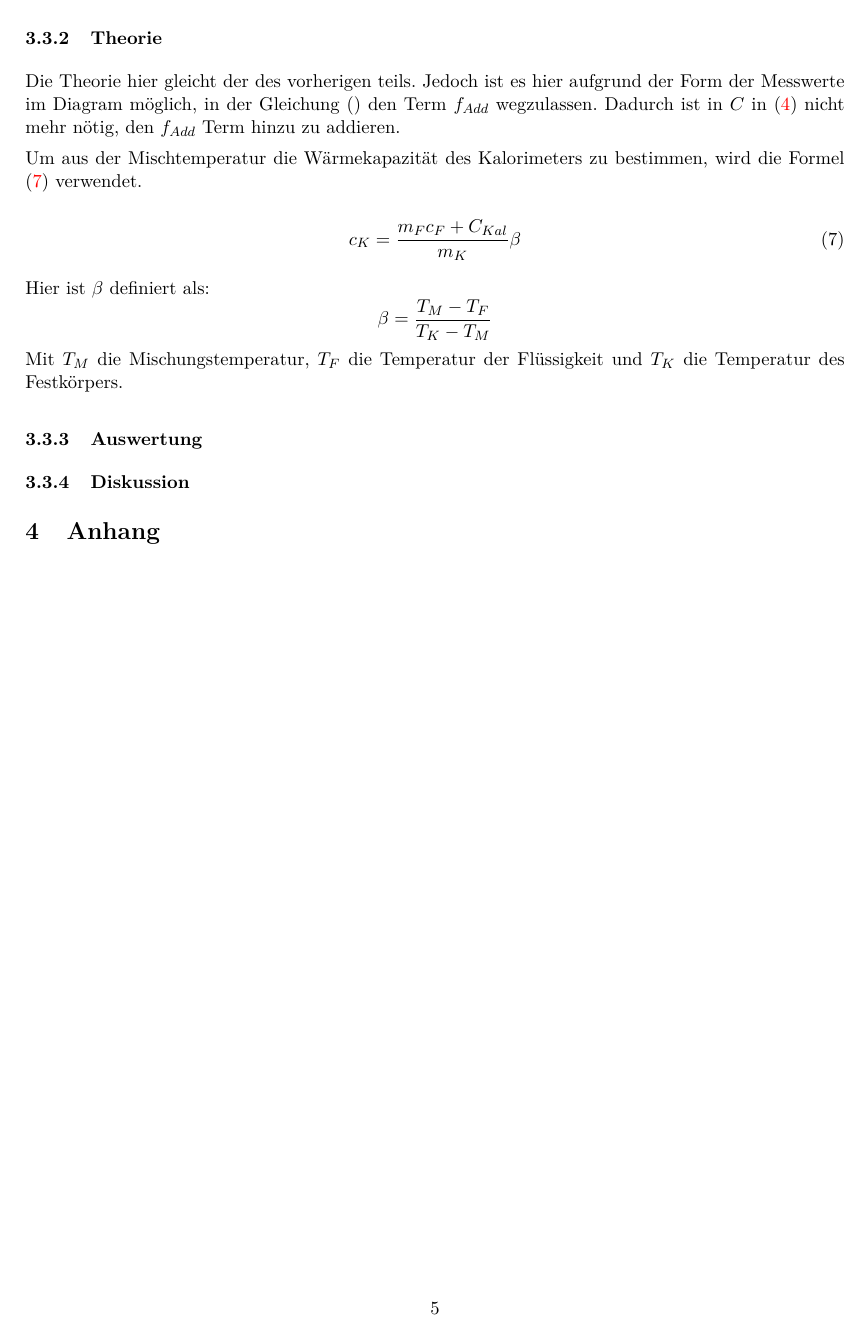
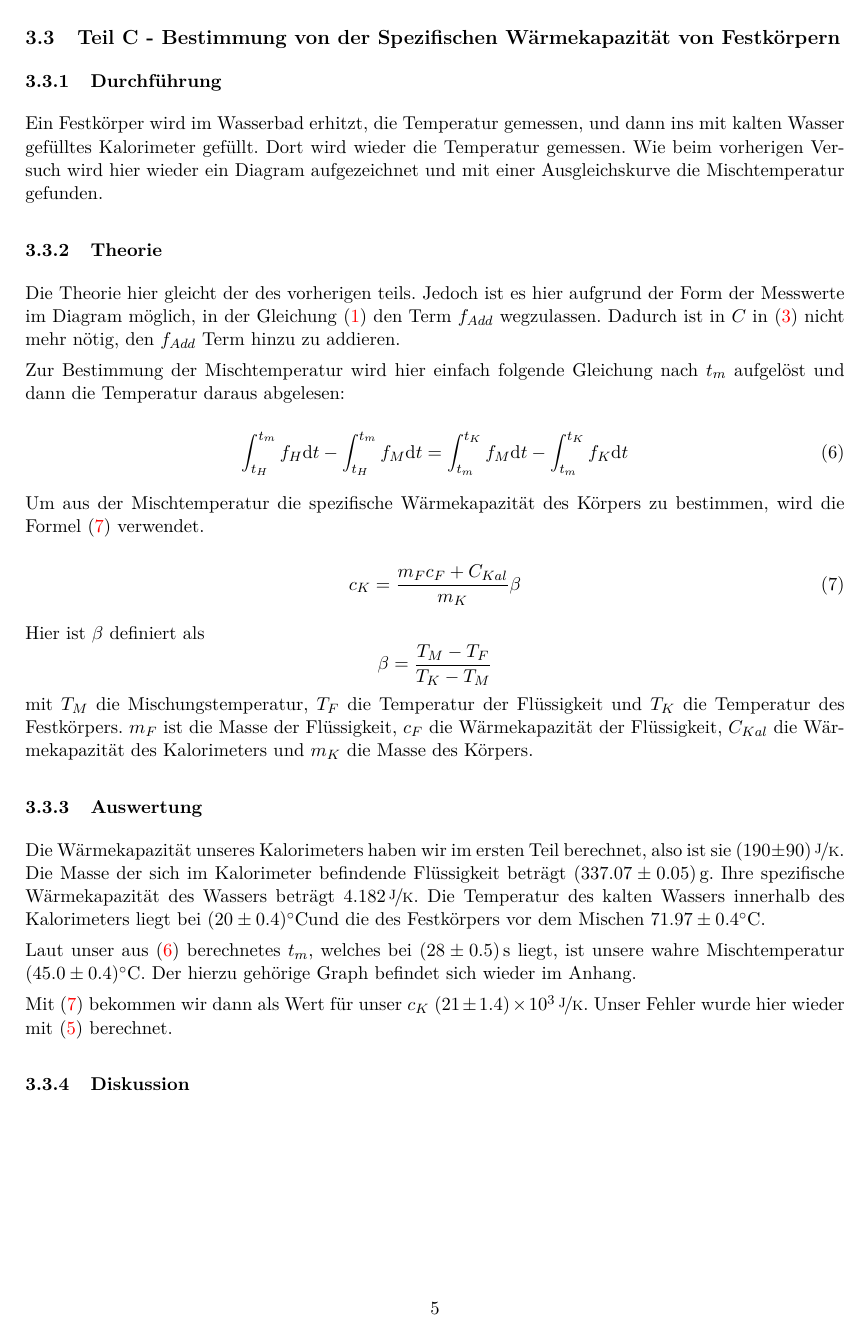
Before and after one commit to BigThonkers/APAP1, a LaTeX document (3_31/APV31.tex): page 5 of 5 before the commit and page 5 of 6 after it. Compiled offline with pdfLaTeX.

Commit message:
Almost finished Python, updated part C

```diff
--- a/3_31/APV31.tex
+++ b/3_31/APV31.tex
@@ -255,26 +185,39 @@ Ein Festk\"orper wird im Wasserbad erhitzt, die Temperatur gemessen, und dann in
 
 \subsubsection{Theorie}
 
-Die Theorie hier gleicht der des vorherigen teils. Jedoch ist es hier aufgrund der Form der Messwerte im Diagram m\"oglich, in der Gleichung (\label{bigint1}) den Term $f_{Add}$ wegzulassen. Dadurch ist in $C$ in (\ref{abc1}) nicht mehr n\"otig, den $f_{Add}$ Term hinzu zu addieren.
+Die Theorie hier gleicht der des vorherigen teils. Jedoch ist es hier aufgrund der Form der Messwerte im Diagram m\"oglich, in der Gleichung (\ref{bigint1}) den Term $f_{Add}$ wegzulassen. Dadurch ist in $C$ in (\ref{abc1}) nicht mehr n\"otig, den $f_{Add}$ Term hinzu zu addieren.
 
-Um aus der Mischtemperatur die W\"armekapazit\"at des Kalorimeters zu bestimmen, wird die Formel (\ref{ck2}) verwendet.
+Zur Bestimmung der Mischtemperatur wird hier einfach folgende Gleichung nach $t_m$ aufgel\"ost und dann die Temperatur daraus abgelesen:
+
+\begin{equation}
+\int_{t_H}^{t_m}f_H\mathrm{d}t-\int_{t_H}^{t_m}f_M\mathrm{d}t=\int_{t_m}^{t_K}f_M\mathrm{d}t-\int_{t_m}^{t_K}f_K\mathrm{d}t\label{bigint2}
+\end{equation}
+
+Um aus der Mischtemperatur die spezifische W\"armekapazit\"at des K\"orpers zu bestimmen, wird die Formel (\ref{ck2}) verwendet.
 
 \begin{equation}
 c_K=\frac{m_Fc_F+C_{Kal}}{m_K}\beta\label{ck2}
 \end{equation}
 
-Hier ist $\beta$ definiert als:
+Hier ist $\beta$ definiert als
 \[
 \beta=\frac{T_M-T_F}{T_K-T_M}
 \]
-Mit $T_M$ die Mischungstemperatur, $T_F$ die Temperatur der Fl\"ussigkeit und $T_K$ die Temperatur des Festk\"orpers.
+mit $T_M$ die Mischungstemperatur, $T_F$ die Temperatur der Fl\"ussigkeit und $T_K$ die Temperatur des Festk\"orpers. $m_F$ ist die Masse der Fl\"ussigkeit, $c_F$ die W\"armekapazit\"at der Fl\"ussigkeit, $C_{Kal}$ die W\"armekapazit\"at des Kalorimeters und $m_K$ die Masse des K\"orpers.
 
 \subsubsection{Auswertung}
 
+Die W\"armekapazit\"at unseres Kalorimeters haben wir im ersten Teil berechnet, also ist sie $(190\pm90)\,\nicefrac{\mathrm{J}}{\mathrm{K}}$. Die Masse der sich im Kalorimeter befindende Fl\"ussigkeit betr\"agt $(337.07\pm0.05)$\,g. Ihre spezifische W\"armekapazit\"at des Wassers betr\"agt $4.182\,\nicefrac{\mathrm{J}}{\mathrm{K}}$. Die Temperatur des kalten Wassers innerhalb des Kalorimeters liegt bei $(20\pm0.4)$\celsius und die des Festk\"orpers vor dem Mischen $71.97\pm0.4$\celsius.
 
+Laut unser aus (\ref{bigint2}) berechnetes $t_m$, welches bei $(28\pm0.5)$\,s liegt, ist unsere wahre Mischtemperatur $(45.0\pm0.4)$\celsius. Der hierzu geh\"orige Graph befindet sich wieder im Anhang.
+
+Mit (\ref{ck2}) bekommen wir dann als Wert f\"ur unser $c_K$ $(21\pm1.4)\times10^3\,\nicefrac{\mathrm{J}}{\mathrm{K}}$. Unser Fehler wurde hier wieder mit (\ref{uncertainty1}) berechnet.
 
 \subsubsection{Diskussion}
 
+
+
+\pagebreak
 
 \section{Anhang}
 
```
Also changed, not shown: 31/Graph_Mix_Kali.png (added), 3_31/APV31.pdf, 3_31/Graph_Mix_Obj.png (added), 3_31/APV31.tex (86 more changed lines), 2 other files.
